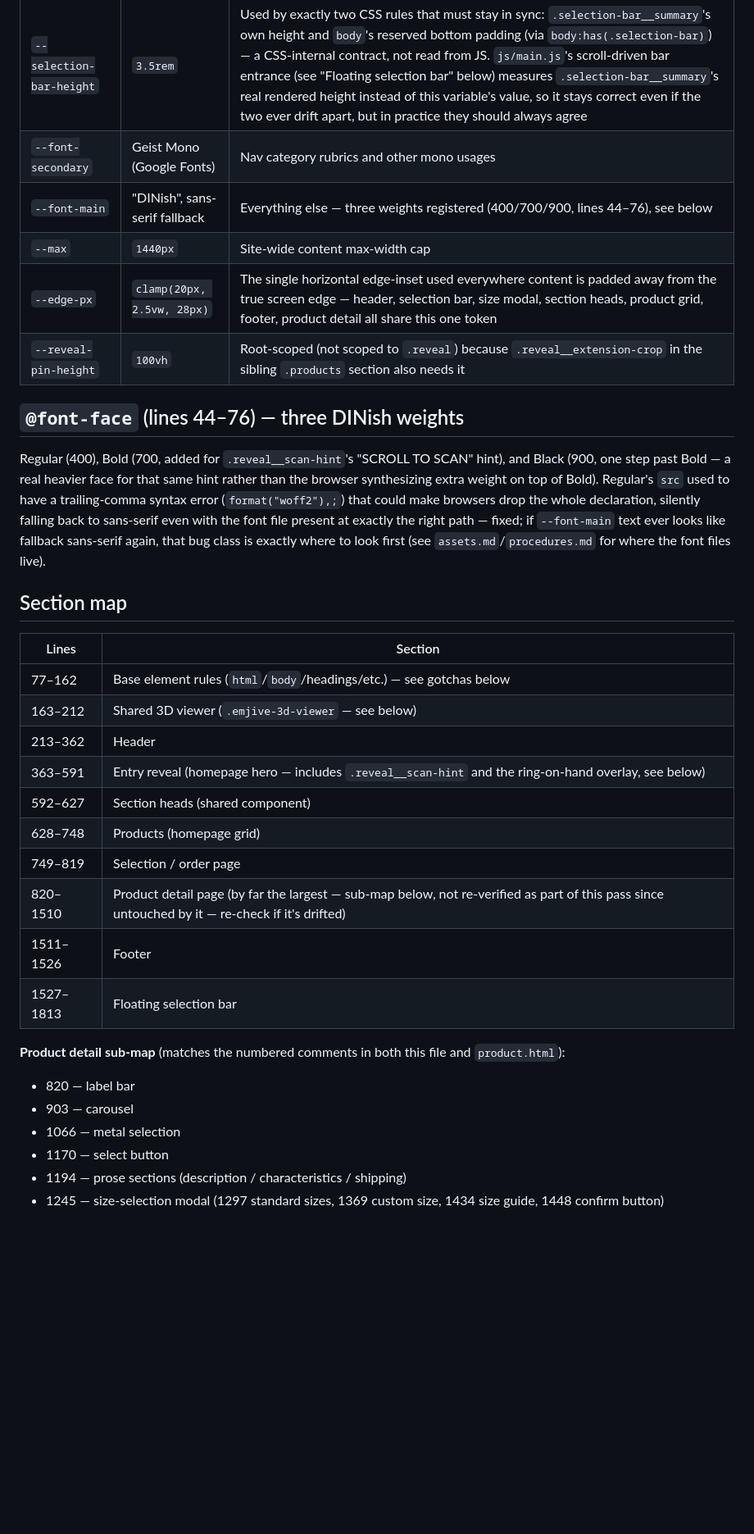
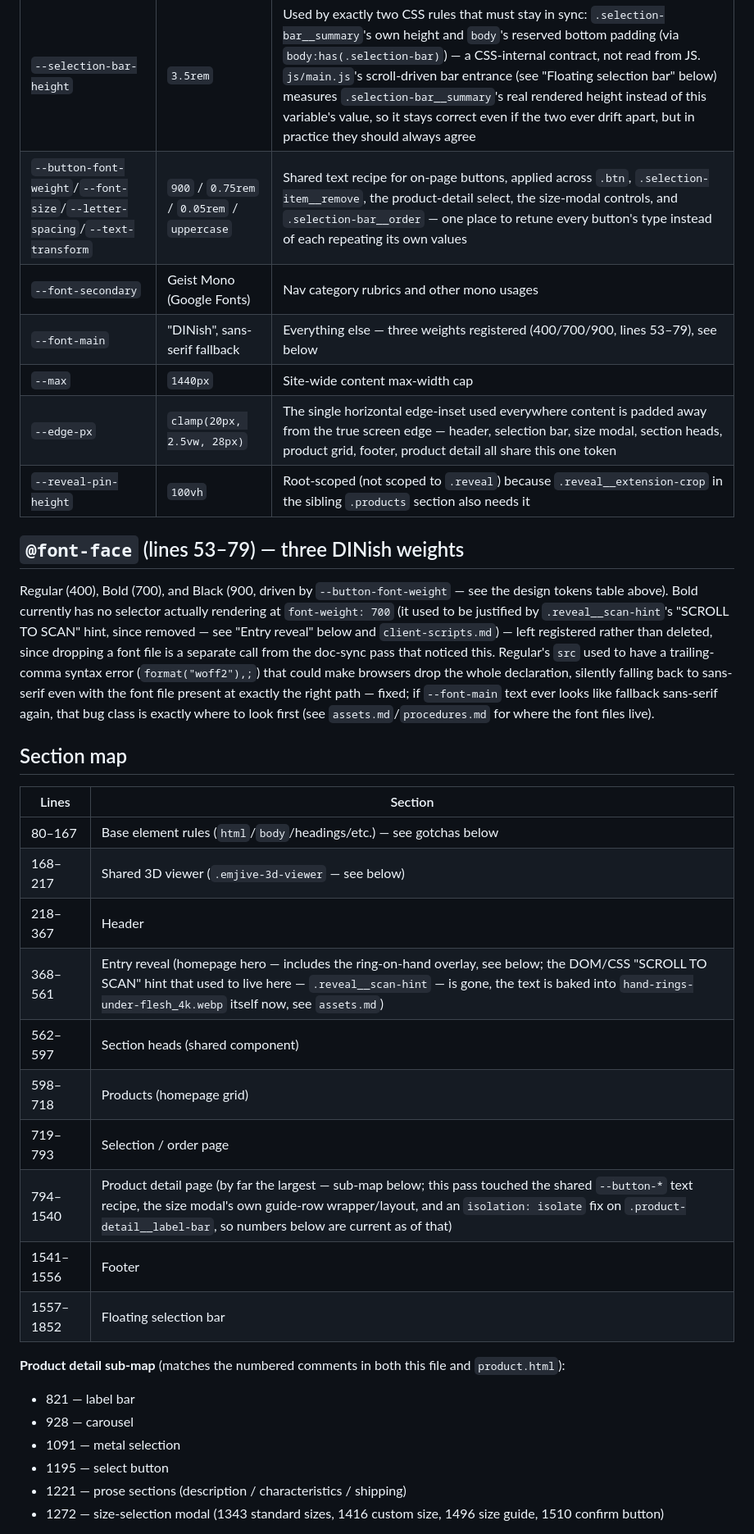
Before and after one commit to mariusvnt/emjive, a Markdown page: dev-guidelines/styling.md, the part around one of its changes. Shown at 82% size. Rendered like a GitHub page; blank space fills up the shorter version.

Commit message:
Sync docs with the baked-in scan hint and the button/size-modal refactor
Targeted push-time doc-sync pass, scoped to the paths touched by the
last two commits:

- assets.md: hand-rings-under-flesh_4k.webp now also carries the
  "SCROLL TO SCAN" tattoo text, per its own commit.
- client-scripts.md: drops js/main.js's now-gone #revealScanHint
  erase-logic description; line count refreshed.
- styling.md: removes the `.reveal__scan-hint` section entirely,
  documents the new --button-* token recipe, and refreshes every line
  number the diff shifted (design tokens, @font-face, section map,
  product-detail and floating-selection-bar sub-maps, .reveal__ring,
  shared 3D viewer) — plus notes DINish-Bold is currently unused and
  that .size-modal__confirm dropped its 100vw breakout in favor of
  tracking --size-modal-max.

```diff
--- a/dev-guidelines/styling.md
+++ b/dev-guidelines/styling.md
@@ -11,37 +11,38 @@ One file, `css/style.css` (~1813 lines), plain CSS — no preprocessor, no CSS-i
 | `--category-col` | `#777777` | Secondary/muted text — category labels, metadata, prose |
 | `--black-bg` | `#1a1a1a` | "Near-black" dark surface, shared exactly by the select button's hover state, the size modal's confirm button, and the floating selection bar |
 | `--selection-bar-height` | `3.5rem` | Used by exactly two CSS rules that must stay in sync: `.selection-bar__summary`'s own height and `body`'s reserved bottom padding (via `body:has(.selection-bar)`) — a CSS-internal contract, not read from JS. `js/main.js`'s scroll-driven bar entrance (see "Floating selection bar" below) measures `.selection-bar__summary`'s real rendered height instead of this variable's value, so it stays correct even if the two ever drift apart, but in practice they should always agree |
+| `--button-font-weight`/`--font-size`/`--letter-spacing`/`--text-transform` | `900` / `0.75rem` / `0.05rem` / `uppercase` | Shared text recipe for on-page buttons, applied across `.btn`, `.selection-item__remove`, the product-detail select, the size-modal controls, and `.selection-bar__order` — one place to retune every button's type instead of each repeating its own values |
 | `--font-secondary` | Geist Mono (Google Fonts) | Nav category rubrics and other mono usages |
-| `--font-main` | "DINish", sans-serif fallback | Everything else — three weights registered (400/700/900, lines 44–76), see below |
+| `--font-main` | "DINish", sans-serif fallback | Everything else — three weights registered (400/700/900, lines 53–79), see below |
 | `--max` | `1440px` | Site-wide content max-width cap |
 | `--edge-px` | `clamp(20px, 2.5vw, 28px)` | The single horizontal edge-inset used everywhere content is padded away from the true screen edge — header, selection bar, size modal, section heads, product grid, footer, product detail all share this one token |
 | `--reveal-pin-height` | `100vh` | Root-scoped (not scoped to `.reveal`) because `.reveal__extension-crop` in the sibling `.products` section also needs it |
 
-## `@font-face` (lines 44–76) — three DINish weights
+## `@font-face` (lines 53–79) — three DINish weights
 
-Regular (400), Bold (700, added for `.reveal__scan-hint`'s "SCROLL TO SCAN" hint), and Black (900, one step past Bold — a real heavier face for that same hint rather than the browser synthesizing extra weight on top of Bold). Regular's `src` used to have a trailing-comma syntax error (`format("woff2"),;`) that could make browsers drop the whole declaration, silently falling back to sans-serif even with the font file present at exactly the right path — fixed; if `--font-main` text ever looks like fallback sans-serif again, that bug class is exactly where to look first (see `assets.md`/`procedures.md` for where the font files live).
+Regular (400), Bold (700), and Black (900, driven by `--button-font-weight` — see the design tokens table above). Bold currently has no selector actually rendering at `font-weight: 700` (it used to be justified by `.reveal__scan-hint`'s "SCROLL TO SCAN" hint, since removed — see "Entry reveal" below and `client-scripts.md`) — left registered rather than deleted, since dropping a font file is a separate call from the doc-sync pass that noticed this. Regular's `src` used to have a trailing-comma syntax error (`format("woff2"),;`) that could make browsers drop the whole declaration, silently falling back to sans-serif even with the font file present at exactly the right path — fixed; if `--font-main` text ever looks like fallback sans-serif again, that bug class is exactly where to look first (see `assets.md`/`procedures.md` for where the font files live).
 
 ## Section map
 
 | Lines | Section |
 |---|---|
-| 77–162 | Base element rules (`html`/`body`/headings/etc.) — see gotchas below |
-| 163–212 | Shared 3D viewer (`.emjive-3d-viewer` — see below) |
-| 213–362 | Header |
-| 363–591 | Entry reveal (homepage hero — includes `.reveal__scan-hint` and the ring-on-hand overlay, see below) |
-| 592–627 | Section heads (shared component) |
-| 628–748 | Products (homepage grid) |
-| 749–819 | Selection / order page |
-| 820–1510 | Product detail page (by far the largest — sub-map below, not re-verified as part of this pass since untouched by it — re-check if it's drifted) |
-| 1511–1526 | Footer |
-| 1527–1813 | Floating selection bar |
+| 80–167 | Base element rules (`html`/`body`/headings/etc.) — see gotchas below |
+| 168–217 | Shared 3D viewer (`.emjive-3d-viewer` — see below) |
+| 218–367 | Header |
+| 368–561 | Entry reveal (homepage hero — includes the ring-on-hand overlay, see below; the DOM/CSS "SCROLL TO SCAN" hint that used to live here — `.reveal__scan-hint` — is gone, the text is baked into `hand-rings-under-flesh_4k.webp` itself now, see `assets.md`) |
+| 562–597 | Section heads (shared component) |
+| 598–718 | Products (homepage grid) |
+| 719–793 | Selection / order page |
+| 794–1540 | Product detail page (by far the largest — sub-map below; this pass touched the shared `--button-*` text recipe, the size modal's own guide-row wrapper/layout, and an `isolation: isolate` fix on `.product-detail__label-bar`, so numbers below are current as of that) |
+| 1541–1556 | Footer |
+| 1557–1852 | Floating selection bar |
 
 **Product detail sub-map** (matches the numbered comments in both this file and `product.html`):
 
-- 820 — label bar
-- 903 — carousel
-- 1066 — metal selection
-- 1170 — select button
-- 1194 — prose sections (description / characteristics / shipping)
-- 1245 — size-selection modal (1297 standard sizes, 1369 custom size, 1434 size guide, 1448 confirm button)
+- 821 — label bar
+- 928 — carousel
+- 1091 — metal selection
+- 1195 — select button
+- 1221 — prose sections (description / characteristics / shipping)
+- 1272 — size-selection modal (1343 standard sizes, 1416 custom size, 1496 size guide, 1510 confirm button)
 
```
Also changed, not shown: other parts of dev-guidelines/styling.md (+9 -13 lines), dev-guidelines/assets.md (+1 -1 lines), dev-guidelines/client-scripts.md (+2 -2 lines).
